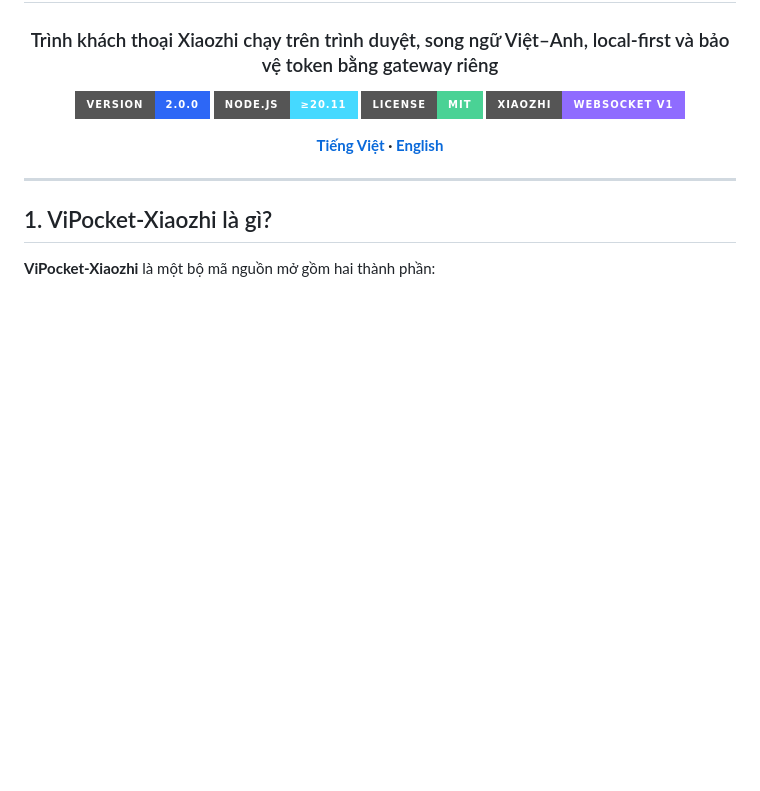
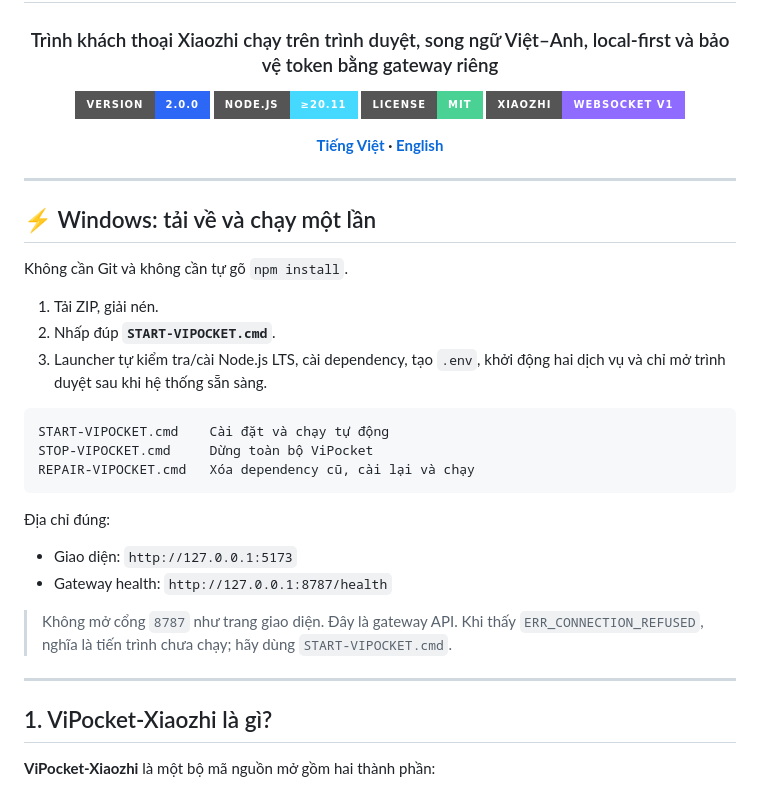
Before and after one commit to Base27-CVNSS/ViPocket-Xiaozhi, a Markdown page: README.md, the part around the change. Drawn GitHub-style; badges without logos; blank space fills up the shorter version.

Commit message:
docs: add Windows one-click launch instructions

````diff
--- a/README.md
+++ b/README.md
@@ -12,6 +12,29 @@
 **[Tiếng Việt](./README.md) · [English](./README.en.md)**
 
 </div>
+
+---
+
+## ⚡ Windows: tải về và chạy một lần
+
+Không cần Git và không cần tự gõ `npm install`.
+
+1. Tải ZIP, giải nén.
+2. Nhấp đúp **`START-VIPOCKET.cmd`**.
+3. Launcher tự kiểm tra/cài Node.js LTS, cài dependency, tạo `.env`, khởi động hai dịch vụ và chỉ mở trình duyệt sau khi hệ thống sẵn sàng.
+
+```text
+START-VIPOCKET.cmd    Cài đặt và chạy tự động
+STOP-VIPOCKET.cmd     Dừng toàn bộ ViPocket
+REPAIR-VIPOCKET.cmd   Xóa dependency cũ, cài lại và chạy
+```
+
+Địa chỉ đúng:
+
+- Giao diện: `http://127.0.0.1:5173`
+- Gateway health: `http://127.0.0.1:8787/health`
+
+> Không mở cổng `8787` như trang giao diện. Đây là gateway API. Khi thấy `ERR_CONNECTION_REFUSED`, nghĩa là tiến trình chưa chạy; hãy dùng `START-VIPOCKET.cmd`.
 
 ---
 
````
